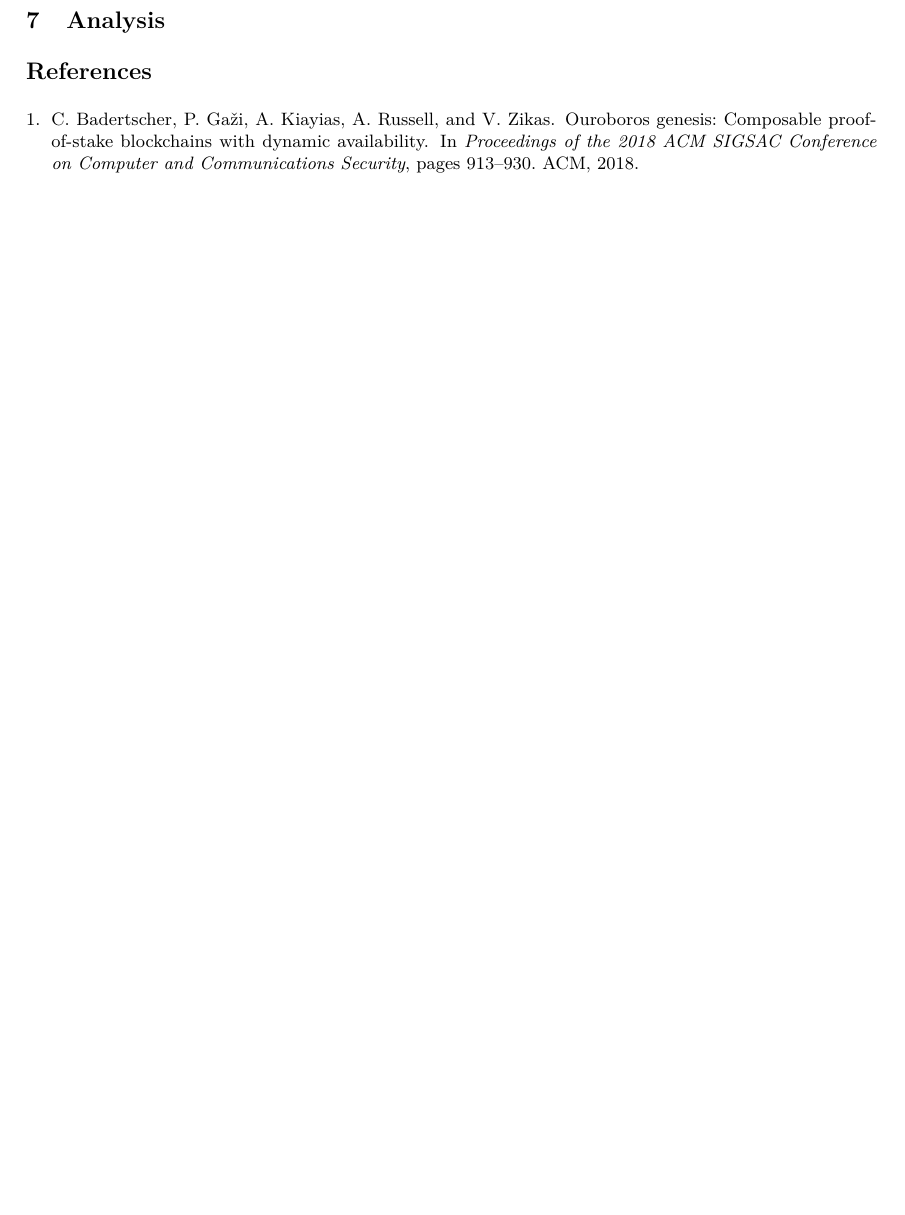
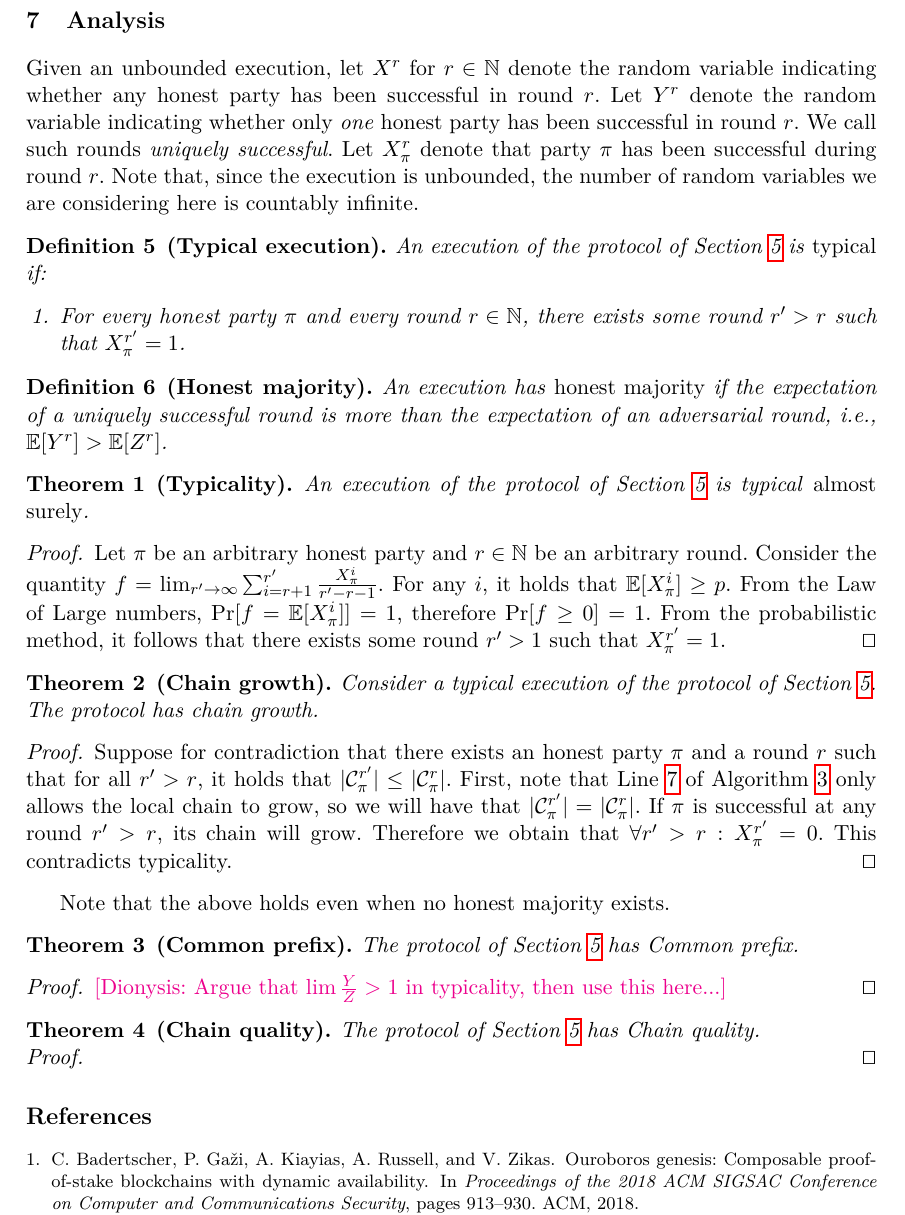
Before and after one commit to dionyziz/infinite-blockchains, a LaTeX thesis (infinite.tex, which reads analysis.tex): part of page 9 of 9, cut so that both start at the same text, the shorter picture padded with empty space. Compiled offline with pdfLaTeX.

Commit message:
Add first sketch of analysis

```diff
--- a/analysis.tex
+++ b/analysis.tex
@@ -1 +1,75 @@
 \section{Analysis}
+
+Given an unbounded execution, let $X^r$ for $r \in \mathbb{N}$ denote the random
+variable indicating whether any honest party has been successful in round $r$.
+Let $Y^r$ denote the random variable indicating whether only \emph{one} honest
+party has been successful in round $r$. We call such rounds \emph{uniquely
+successful}. Let $X^r_\party$ denote that party $\party$ has been successful
+during round $r$. Note that, since the execution is unbounded, the number of
+random variables we are considering here is countably infinite.
+
+\begin{definition}[Typical execution]
+  An execution of the protocol of Section~\ref{sec.construction} is
+  \emph{typical} if:
+
+  \begin{enumerate}
+    \item For every honest party $\party$ and every round $r \in \mathbb{N}$,
+          there exists some round $r' > r$ such that $X^{r'}_\party = 1$.
+  \end{enumerate}
+\end{definition}
+
+\begin{definition}[Honest majority]
+  An execution has \emph{honest majority} if the expectation of a uniquely
+  successful round is more than the expectation of an adversarial round, i.e.,
+  $\E[Y^r] > \E[Z^r]$.
+\end{definition}
+
+\begin{theorem}[Typicality]
+  An execution of the protocol of Section~\ref{sec.construction} is typical
+  \emph{almost surely}.
+\end{theorem}
+\begin{proof}
+  Let $\party$ be an arbitrary honest party and $r \in \mathbb{N}$ be an
+  arbitrary round. Consider the quantity
+  $f = \lim_{r' \to \infty} \sum_{i = r + 1}^{r'} \frac{X^{i}_\party}{r' - r - 1}$.
+  For any $i$, it holds that
+  $\E[X^i_\party] \geq p$. From the Law of Large numbers, $\Pr[f =
+  \E[X^i_\party]] = 1$, therefore $\Pr[f \geq 0] = 1$. From the probabilistic
+  method, it follows that there exists some round $r' > 1$ such that
+  $X^{r'}_\party = 1$.
+  \qed
+\end{proof}
+
+\begin{theorem}[Chain growth]
+  Consider a typical execution of the protocol of
+  Section~\ref{sec.construction}. The protocol has chain growth.
+\end{theorem}
+\begin{proof}
+  Suppose for contradiction that there exists an honest party $\party$ and a round $r$
+  such that for all $r' > r$, it holds that
+  $|\chain_\party^{r'}| \leq |\chain_\party^r|$. First, note that
+  Line~\ref{alg.round:maxvalid} of Algorithm~\ref{alg.round} only allows the
+  local chain to grow, so we will have that
+  $|\chain_\party^{r'}| = |\chain_\party^r|$. If $\party$ is successful at any
+  round $r' > r$, its chain will grow. Therefore we obtain that
+  $\forall r' > r: X^{r'}_\party = 0$. This contradicts typicality.
+  \qed
+\end{proof}
+
+Note that the above holds even when no honest majority exists.
+
+\begin{theorem}[Common prefix]
+  The protocol of Section~\ref{sec.construction} has Common prefix.
+\end{theorem}
+\begin{proof}
+  \dionyziz{Argue that $\lim \frac{Y}{Z} > 1$ in typicality, then use this
+  here...}
+  \qed
+\end{proof}
+
+\begin{theorem}[Chain quality]
+  The protocol of Section~\ref{sec.construction} has Chain quality.
+\end{theorem}
+\begin{proof}
+  \qed
+\end{proof}
```
Also changed, not shown: algorithms/alg.round.tex (+1 -1 lines), construction.tex (+1 -1 lines).
